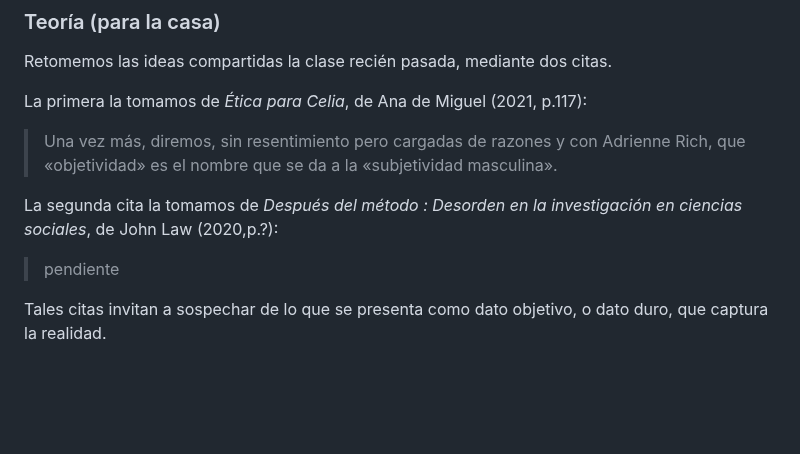
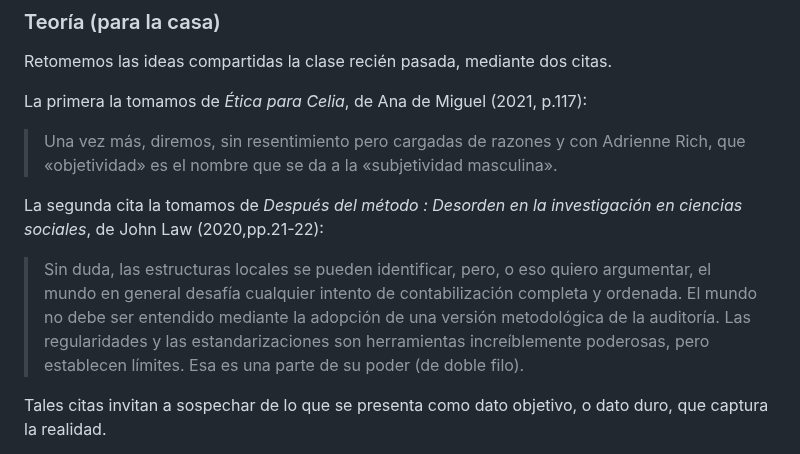
Before and after one commit to profesorfaco/dno097-2024, a Markdown page: clase-02/README.md, the part around the change. GitHub-like rendering; blank space fills up the shorter version.

```diff
--- a/clase-02/README.md
+++ b/clase-02/README.md
@@ -10,9 +10,9 @@ La primera la tomamos de *Ética para Celia*, de Ana de Miguel (2021, p.117):
 
 > Una vez más, diremos, sin resentimiento pero cargadas de razones y con Adrienne Rich, que «objetividad» es el nombre que se da a la «subjetividad masculina».
 
-La segunda cita la tomamos de *Después del método : Desorden en la investigación en ciencias sociales*, de John Law (2020,p.?):
+La segunda cita la tomamos de *Después del método : Desorden en la investigación en ciencias sociales*, de John Law (2020,pp.21-22):
 
-> pendiente
+> Sin duda, las estructuras locales se pueden identificar, pero, o eso quiero argumentar, el mundo en general desafía cualquier intento de contabilización completa y ordenada. El mundo no debe ser entendido mediante la adopción de una versión metodológica de la auditoría. Las regularidades y las estandarizaciones son herramientas increíblemente poderosas, pero establecen límites. Esa es una parte de su poder (de doble filo).
 
 Tales citas invitan a sospechar de lo que se presenta como dato objetivo, o dato duro, que captura la realidad.
 
```
